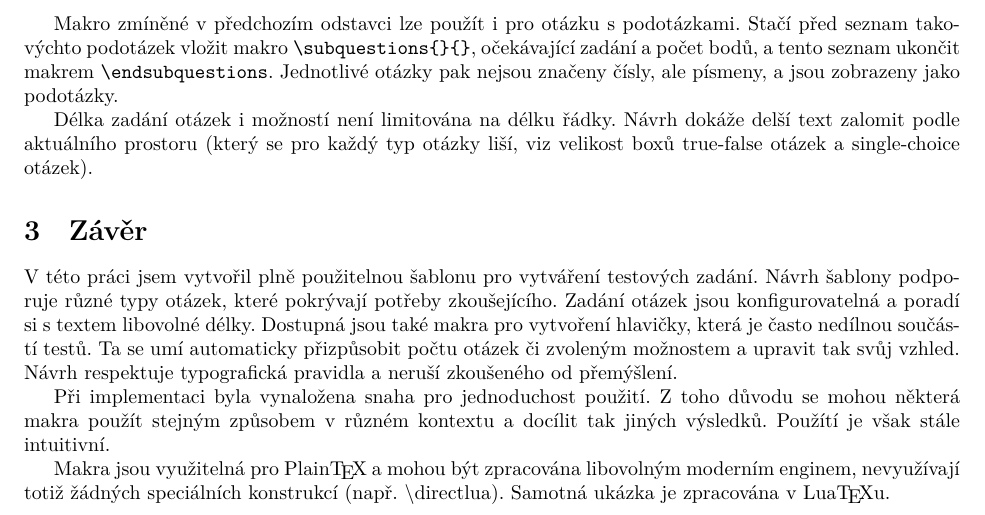
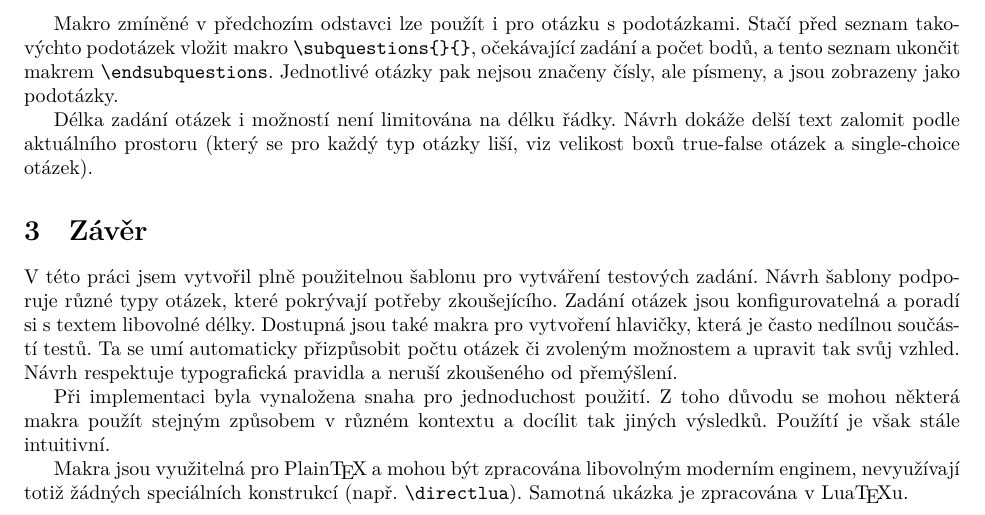
Before and after one commit to tommyjj83/plaintex-exam-template, a LaTeX document (readme.tex): part of page 3 of 3, cut so that both start at the same text. Compiled offline with XeLaTeX.

Commit message:
Macro wrapped in \texttt{}.

```diff
--- a/readme.tex
+++ b/readme.tex
@@ -92,6 +92,6 @@
     v různém kontextu a docílit tak jiných výsledků. Použítí je však stále intuitivní.
 
     Makra jsou využitelná pro Plain\TeX{} a mohou být zpracována libovolným moderním enginem, nevyužívají
-    totiž žádných speciálních konstrukcí (např. \textbackslash directlua). Samotná ukázka je zpracována v Lua\TeX{}u.
+    totiž žádných speciálních konstrukcí (např. \texttt{\textbackslash directlua}). Samotná ukázka je zpracována v Lua\TeX{}u.
 
 \end{document}
```
Also changed, not shown: readme.pdf.
